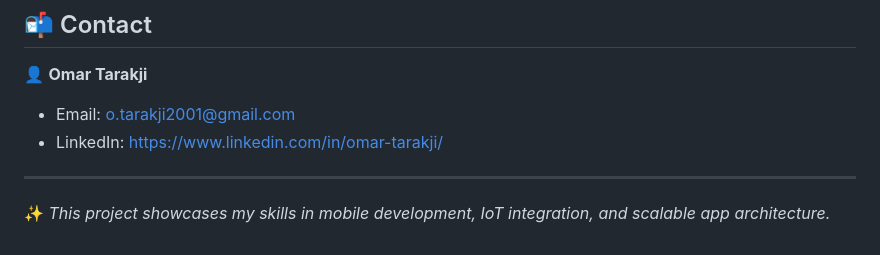
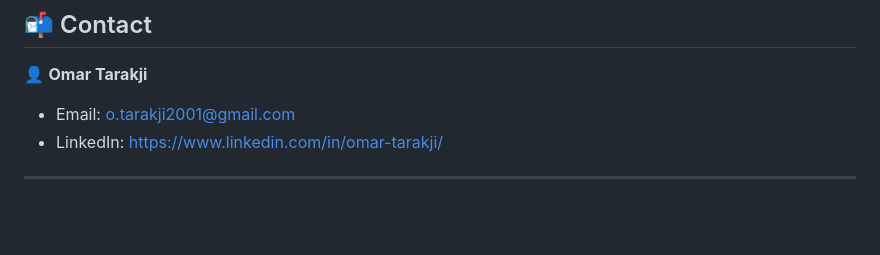
Before and after one commit to OmarTarakji/smart_home_app, a Markdown page: README.md, the part around the change printed below. Rendered like a GitHub page; blank space fills up the shorter version.

Commit message:
Update README
Updated image sizes in README and removed redundant images.

```diff
--- a/README.md
+++ b/README.md
@@ -110,5 +108,3 @@ flutter run
 - LinkedIn: https://www.linkedin.com/in/omar-tarakji/
 
 ---
-
-✨ *This project showcases my skills in mobile development, IoT integration, and scalable app architecture.*
```
Also changed, not shown: other parts of README.md (+8 -10 lines).
